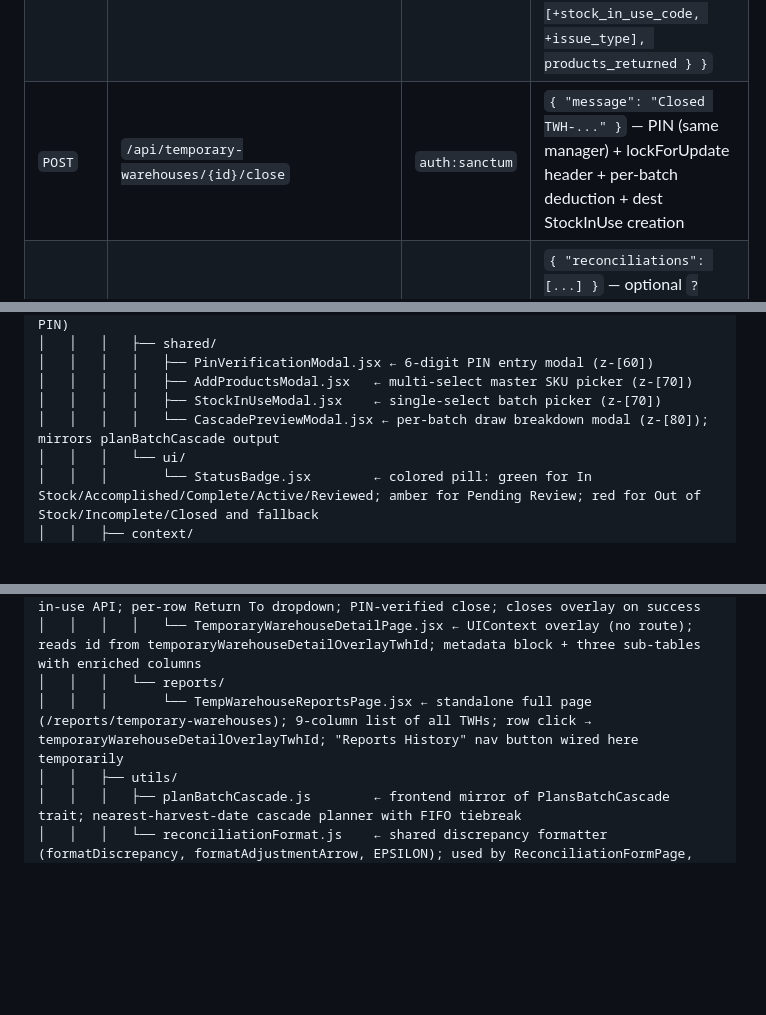
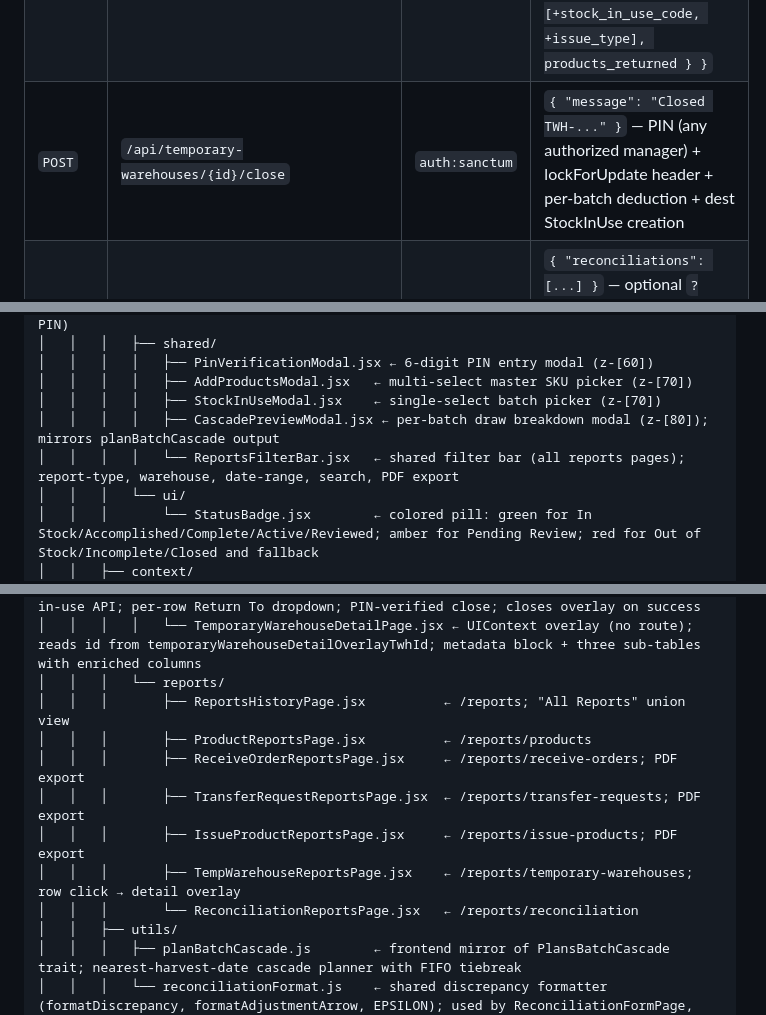
Before and after one commit to Justine1402/Rural-Rising-Inventory-Management-System, a Markdown page: TECHSTACK.md, 3 parts joined by grey strips. Rendered like a GitHub page; blank space fills up the shorter version.

Commit message:
Structure and Techstack Update part 1

```diff
--- a/TECHSTACK.md
+++ b/TECHSTACK.md
@@ -170,7 +170,7 @@ Routes defined in `ruriims-backend/routes/api.php`:
 | `GET` | `/api/temporary-warehouses` | `auth:sanctum` | `{ "temporary_warehouses": [...] }` — optional `?status=active\|closed` filter |
 | `POST` | `/api/temporary-warehouses` | `auth:sanctum` | `{ "temporary_warehouse": { id, warehouse_id, transaction_code, name } }` — PIN (same manager) + creates warehouses row + TWH row |
 | `GET` | `/api/temporary-warehouses/{id}` | `auth:sanctum` | `{ "temporary_warehouse": { ...with products_transferred_in [+stock_in_use_code, +source_warehouse], products_issued [+stock_in_use_code, +issue_type], products_returned } }` |
-| `POST` | `/api/temporary-warehouses/{id}/close` | `auth:sanctum` | `{ "message": "Closed TWH-..." }` — PIN (same manager) + lockForUpdate header + per-batch deduction + dest StockInUse creation |
+| `POST` | `/api/temporary-warehouses/{id}/close` | `auth:sanctum` | `{ "message": "Closed TWH-..." }` — PIN (any authorized manager) + lockForUpdate header + per-batch deduction + dest StockInUse creation |
 | `GET` | `/api/reconciliations` | `auth:sanctum` | `{ "reconciliations": [...] }` — optional `?warehouse_id` + `?status` filters; includes products_with_discrepancy count |
 | `GET` | `/api/reconciliations/expected-stock` | `auth:sanctum` | `{ "products": [{id, sku_code, name, unit, total_quantity}] }` — required `?warehouse_id`; one row per product, summed across batches |
 | `POST` | `/api/reconciliations` | `auth:sanctum` | `{ "reconciliation": { "transaction_code": "RC-..." } }` — PIN (same manager) + snapshot items + RC code; no inventory changes at submit |
@@ -201,7 +201,8 @@ Rural Rising Inventory Management System/   ← project root
 │   │   │   │   ├── PinVerificationModal.jsx ← 6-digit PIN entry modal (z-[60])
 │   │   │   │   ├── AddProductsModal.jsx   ← multi-select master SKU picker (z-[70])
 │   │   │   │   ├── StockInUseModal.jsx    ← single-select batch picker (z-[70])
-│   │   │   │   └── CascadePreviewModal.jsx ← per-batch draw breakdown modal (z-[80]); mirrors planBatchCascade output
+│   │   │   │   ├── CascadePreviewModal.jsx ← per-batch draw breakdown modal (z-[80]); mirrors planBatchCascade output
+│   │   │   │   └── ReportsFilterBar.jsx   ← shared filter bar (all reports pages); report-type, warehouse, date-range, search, PDF export
 │   │   │   └── ui/
 │   │   │       └── StatusBadge.jsx        ← colored pill: green for In Stock/Accomplished/Complete/Active/Reviewed; amber for Pending Review; red for Out of Stock/Incomplete/Closed and fallback
 │   │   ├── context/
@@ -235,7 +236,13 @@ Rural Rising Inventory Management System/   ← project root
 │   │   │   │   ├── CloseTemporaryWarehousePage.jsx ← UIContext overlay (no route); reads id from closeTemporaryWarehouseOverlayTwhId; fetches remaining stock via stock-in-use API; per-row Return To dropdown; PIN-verified close; closes overlay on success
 │   │   │   │   └── TemporaryWarehouseDetailPage.jsx ← UIContext overlay (no route); reads id from temporaryWarehouseDetailOverlayTwhId; metadata block + three sub-tables with enriched columns
 │   │   │   └── reports/
-│   │   │       └── TempWarehouseReportsPage.jsx ← standalone full page (/reports/temporary-warehouses); 9-column list of all TWHs; row click → temporaryWarehouseDetailOverlayTwhId; "Reports History" nav button wired here temporarily
+│   │   │       ├── ReportsHistoryPage.jsx          ← /reports; "All Reports" union view
+│   │   │       ├── ProductReportsPage.jsx          ← /reports/products
+│   │   │       ├── ReceiveOrderReportsPage.jsx     ← /reports/receive-orders; PDF export
+│   │   │       ├── TransferRequestReportsPage.jsx  ← /reports/transfer-requests; PDF export
+│   │   │       ├── IssueProductReportsPage.jsx     ← /reports/issue-products; PDF export
+│   │   │       ├── TempWarehouseReportsPage.jsx    ← /reports/temporary-warehouses; row click → detail overlay
+│   │   │       └── ReconciliationReportsPage.jsx   ← /reports/reconciliation
 │   │   ├── utils/
 │   │   │   ├── planBatchCascade.js        ← frontend mirror of PlansBatchCascade trait; nearest-harvest-date cascade planner with FIFO tiebreak
 │   │   │   └── reconciliationFormat.js    ← shared discrepancy formatter (formatDiscrepancy, formatAdjustmentArrow, EPSILON); used by ReconciliationFormPage, ReconciliationReviewPage, and future Step 14 reports
```
Also changed, not shown: STRUCTURE.md (+5 -2 lines).
